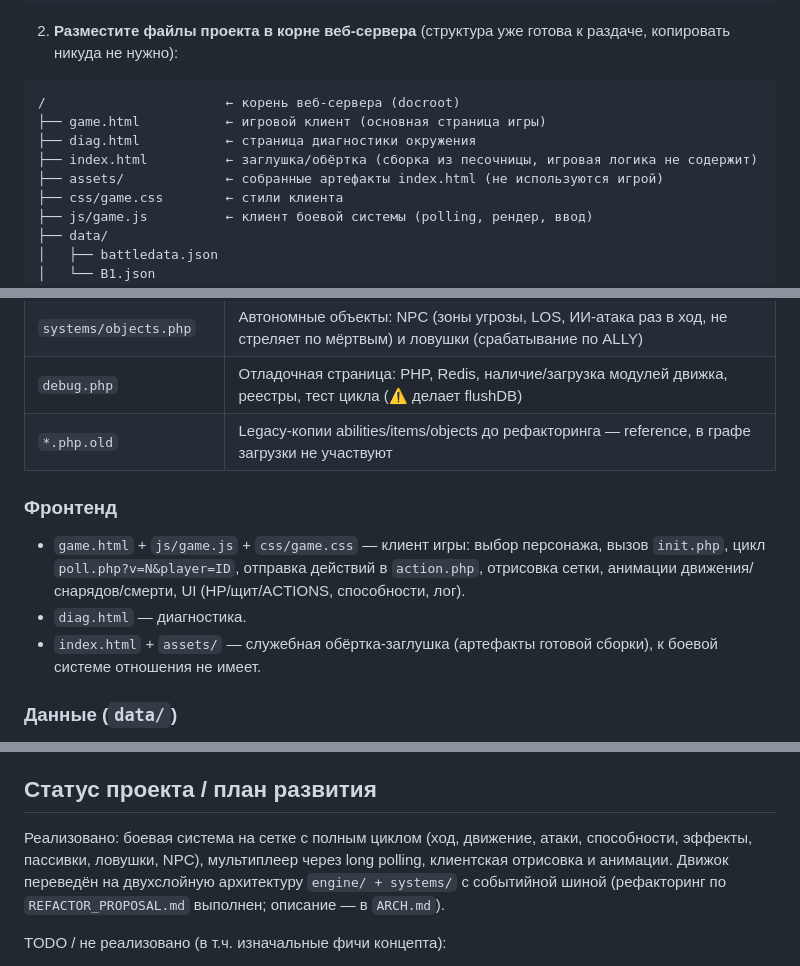
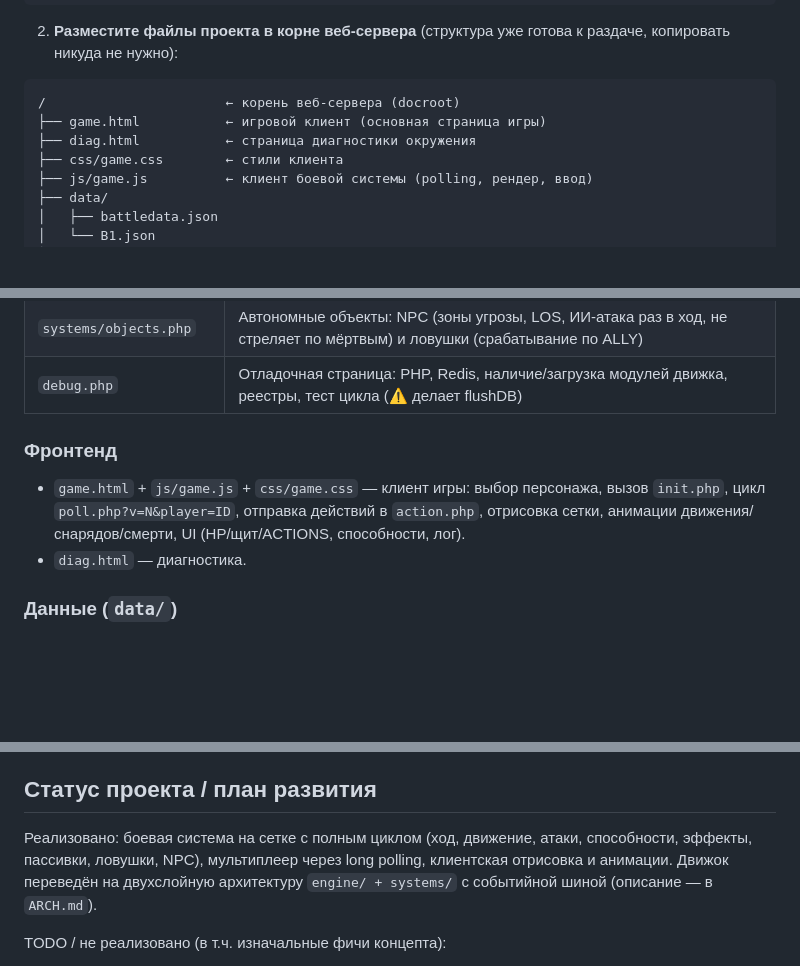
Before and after one commit to oxhouk-rgb/qoftw, a Markdown page: README.md, 3 parts joined by grey strips. Rendered like a GitHub page; blank space fills up the shorter version.

```diff
--- a/README.md
+++ b/README.md
@@ -25,8 +25,6 @@ redis-server
 /                       ← корень веб-сервера (docroot)
 ├── game.html           ← игровой клиент (основная страница игры)
 ├── diag.html           ← страница диагностики окружения
-├── index.html          ← заглушка/обёртка (сборка из песочницы, игровая логика не содержит)
-├── assets/             ← собранные артефакты index.html (не используются игрой)
 ├── css/game.css        ← стили клиента
 ├── js/game.js          ← клиент боевой системы (polling, рендер, ввод)
 ├── data/
@@ -93,13 +91,11 @@ define('REDIS_DB', 0);
 | `systems/abilities.php` | Реестр способностей и их применение (instant/beam/line/area) через сервисы combat/effects |
 | `systems/objects.php` | Автономные объекты: NPC (зоны угрозы, LOS, ИИ-атака раз в ход, не стреляет по мёртвым) и ловушки (срабатывание по ALLY) |
 | `debug.php` | Отладочная страница: PHP, Redis, наличие/загрузка модулей движка, реестры, тест цикла (⚠️ делает flushDB) |
-| `*.php.old` | Legacy-копии abilities/items/objects до рефакторинга — reference, в графе загрузки не участвуют |
 
 ### Фронтенд
 
 - `game.html` + `js/game.js` + `css/game.css` — клиент игры: выбор персонажа, вызов `init.php`, цикл `poll.php?v=N&player=ID`, отправка действий в `action.php`, отрисовка сетки, анимации движения/снарядов/смерти, UI (HP/щит/ACTIONS, способности, лог).
 - `diag.html` — диагностика.
-- `index.html` + `assets/` — служебная обёртка-заглушка (артефакты готовой сборки), к боевой системе отношения не имеет.
 
 ### Данные (`data/`)
 
@@ -291,7 +287,7 @@ NPC-урон (турель/мина) идёт по единой цепочке
 
 ## Статус проекта / план развития
 
-Реализовано: боевая система на сетке с полным циклом (ход, движение, атаки, способности, эффекты, пассивки, ловушки, NPC), мультиплеер через long polling, клиентская отрисовка и анимации. Движок переведён на двухслойную архитектуру `engine/ + systems/` с событийной шиной (рефакторинг по `REFACTOR_PROPOSAL.md` выполнен; описание — в `ARCH.md`).
+Реализовано: боевая система на сетке с полным циклом (ход, движение, атаки, способности, эффекты, пассивки, ловушки, NPC), мультиплеер через long polling, клиентская отрисовка и анимации. Движок переведён на двухслойную архитектуру `engine/ + systems/` с событийной шиной (описание — в `ARCH.md`).
 
 TODO / не реализовано (в т.ч. изначальные фичи концепта):
 - CLI-харнесс `tests/harness_engine.php` есть (in-memory фейк Redis для прогона bootstrap/инициализации без redis-server), но полноценного смоук-теста на стенде с реальным Redis пока нет
```
Also changed, not shown: ABOUT.md (+2 -4 lines), ARCH.md (+3 -6 lines).
